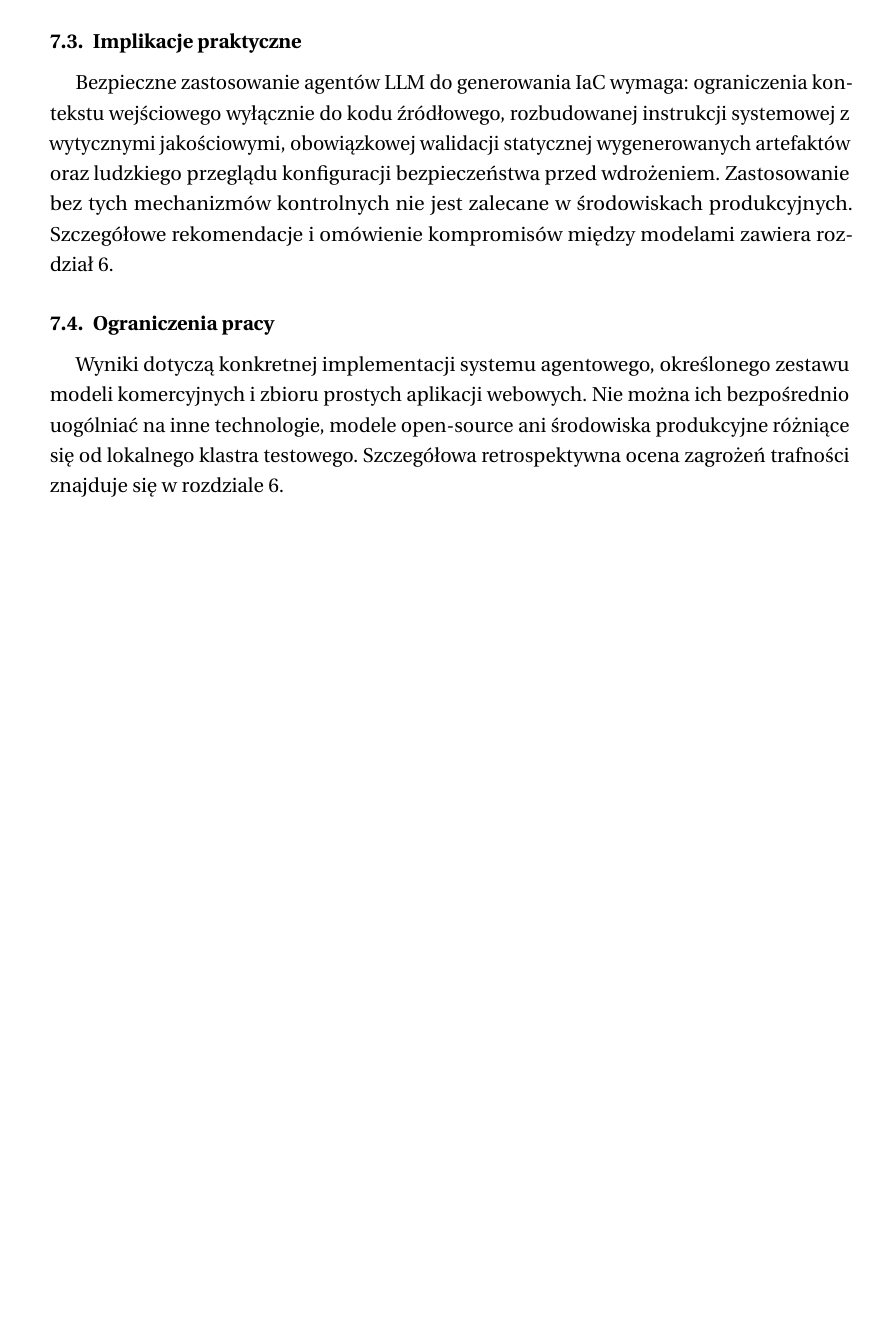
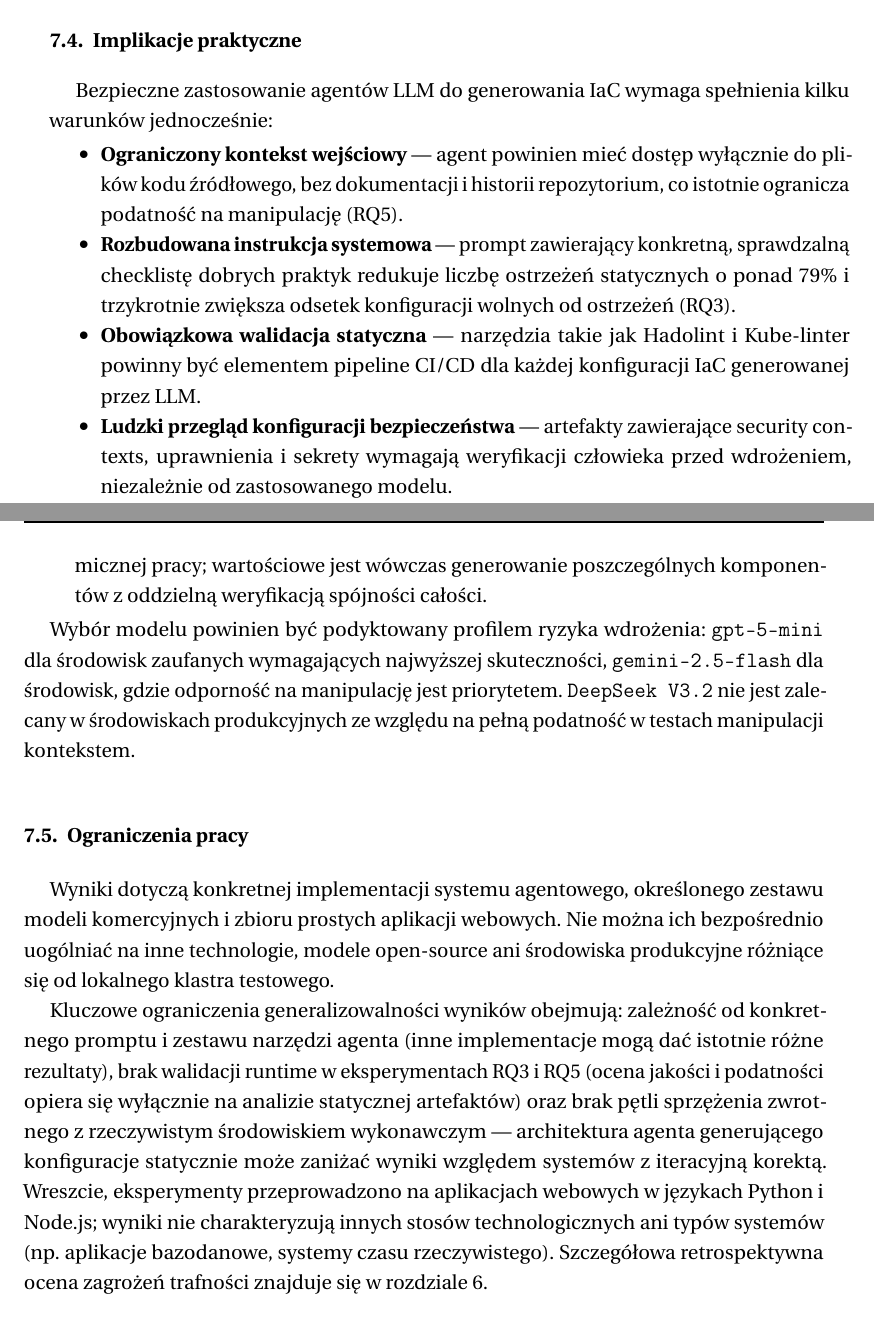
Before and after one commit to BartlomiejRasztabiga/masters-thesis, a LaTeX thesis (docs/main.tex, which reads docs/tex/7-podsumowanie-i-dalsze-kierunki.tex): part of page 67 of 82 before the commit and two parts of pages 67 and 68 of 84 after it, the two joined at a grey line, cut so that both start at the same text, the shorter picture padded with empty space. Compiled offline with pdfLaTeX.

Commit message:
improve(ch6, ch7): wzmocnienie dyskusji i podsumowania
- Ch6: oznaczenie spekulacji o Gemini jako hipoteza, mocniejsze zamknięcie
  sekcji bezpieczeństwa, alternatywne wyjaśnienie dla diff ratio w RQ4,
  akapit zamykający rozdział, zmiana tytułu sekcji 6.3 na bardziej precyzyjny
- Ch7: nowa podsekcja z bezpośrednią odpowiedzią na główne pytanie badawcze
  (z zastrzeżeniem o ograniczeniach architektonicznych vs. modelowych),
  usamodzielnienie implikacji praktycznych, rozbudowanie ograniczeń pracy,
  zdanie zamykające całą pracę

Co-Authored-By: Claude Sonnet 4.6 <noreply@anthropic.com>

```diff
--- a/docs/tex/7-podsumowanie-i-dalsze-kierunki.tex
+++ b/docs/tex/7-podsumowanie-i-dalsze-kierunki.tex
@@ -23,11 +31,23 @@ Wyniki wskazują, że agenty LLM stanowią realne, lecz ograniczone narzędzie d
 
 \subsection{Implikacje praktyczne}
 
-Bezpieczne zastosowanie agentów LLM do generowania IaC wymaga: ograniczenia kontekstu wejściowego wyłącznie do kodu źródłowego, rozbudowanej instrukcji systemowej z wytycznymi jakościowymi, obowiązkowej walidacji statycznej wygenerowanych artefaktów oraz ludzkiego przeglądu konfiguracji bezpieczeństwa przed wdrożeniem. Zastosowanie bez tych mechanizmów kontrolnych nie jest zalecane w środowiskach produkcyjnych. Szczegółowe rekomendacje i omówienie kompromisów między modelami zawiera rozdział~6.
+Bezpieczne zastosowanie agentów LLM do generowania IaC wymaga spełnienia kilku warunków jednocześnie:
+
+\begin{itemize}
+    \item \textbf{Ograniczony kontekst wejściowy} — agent powinien mieć dostęp wyłącznie do plików kodu źródłowego, bez dokumentacji i historii repozytorium, co istotnie ogranicza podatność na manipulację (RQ5).
+    \item \textbf{Rozbudowana instrukcja systemowa} — prompt zawierający konkretną, sprawdzalną checklistę dobrych praktyk redukuje liczbę ostrzeżeń statycznych o ponad 79\% i trzykrotnie zwiększa odsetek konfiguracji wolnych od ostrzeżeń (RQ3).
+    \item \textbf{Obowiązkowa walidacja statyczna} — narzędzia takie jak Hadolint i Kube-linter powinny być elementem pipeline CI/CD dla każdej konfiguracji IaC generowanej przez LLM.
+    \item \textbf{Ludzki przegląd konfiguracji bezpieczeństwa} — artefakty zawierające security contexts, uprawnienia i sekrety wymagają weryfikacji człowieka przed wdrożeniem, niezależnie od zastosowanego modelu.
+    \item \textbf{Ograniczenie do prostych zastosowań} — dla aplikacji wielousługowych (trzy lub więcej wzajemnie zależnych komponentów) agenty nie nadają się do w pełni autonomicznej pracy; wartościowe jest wówczas generowanie poszczególnych komponentów z oddzielną weryfikacją spójności całości.
+\end{itemize}
+
+Wybór modelu powinien być podyktowany profilem ryzyka wdrożenia: \texttt{gpt-5-mini} dla środowisk zaufanych wymagających najwyższej skuteczności, \texttt{gemini-2.5-flash} dla środowisk, gdzie odporność na manipulację jest priorytetem. \texttt{DeepSeek V3.2} nie jest zalecany w środowiskach produkcyjnych ze względu na pełną podatność w testach manipulacji kontekstem.
 
 \subsection{Ograniczenia pracy}
 
-Wyniki dotyczą konkretnej implementacji systemu agentowego, określonego zestawu modeli komercyjnych i zbioru prostych aplikacji webowych. Nie można ich bezpośrednio uogólniać na inne technologie, modele open-source ani środowiska produkcyjne różniące się od lokalnego klastra testowego. Szczegółowa retrospektywna ocena zagrożeń trafności znajduje się w rozdziale~6.
+Wyniki dotyczą konkretnej implementacji systemu agentowego, określonego zestawu modeli komercyjnych i zbioru prostych aplikacji webowych. Nie można ich bezpośrednio uogólniać na inne technologie, modele open-source ani środowiska produkcyjne różniące się od lokalnego klastra testowego.
+
+Kluczowe ograniczenia generalizowalności wyników obejmują: zależność od konkretnego promptu i zestawu narzędzi agenta (inne implementacje mogą dać istotnie różne rezultaty), brak walidacji runtime w eksperymentach RQ3 i RQ5 (ocena jakości i podatności opiera się wyłącznie na analizie statycznej artefaktów) oraz brak pętli sprzężenia zwrotnego z rzeczywistym środowiskiem wykonawczym — architektura agenta generującego konfiguracje statycznie może zaniżać wyniki względem systemów z iteracyjną korektą. Wreszcie, eksperymenty przeprowadzono na aplikacjach webowych w językach Python i Node.js; wyniki nie charakteryzują innych stosów technologicznych ani typów systemów (np.\ aplikacje bazodanowe, systemy czasu rzeczywistego). Szczegółowa retrospektywna ocena zagrożeń trafności znajduje się w rozdziale~6.
 
 \subsection{Dalsze kierunki badań}
 
```
Also changed, not shown: docs/tex/6-dyskusja-wynikow.tex (+8 -2 lines), docs/tex/7-podsumowanie-i-dalsze-kierunki.tex (10 more changed lines).
